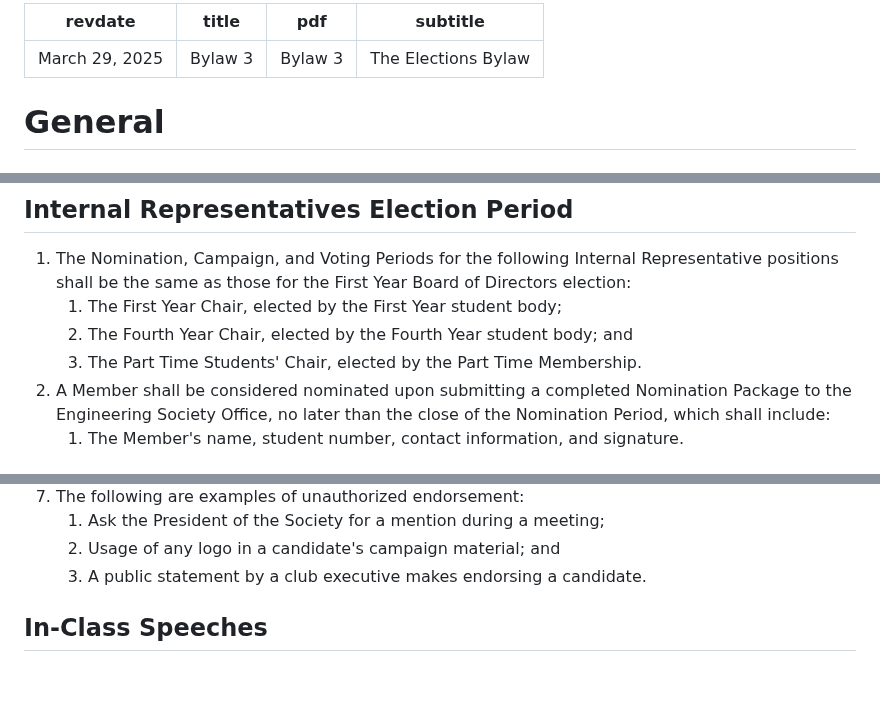
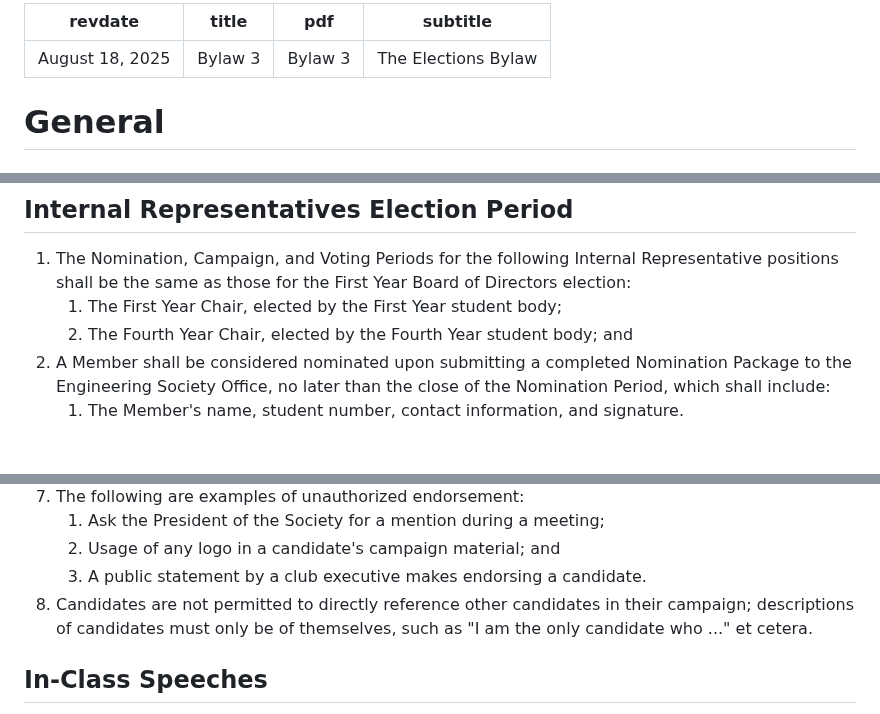
Before and after one commit to skule/bylaws, a Markdown page: bylaw-3.md, 3 parts joined by grey strips. GitHub-like rendering; blank space fills up the shorter version.

Commit message:
August PSC Bylaw 3 updates

```diff
--- a/bylaw-3.md
+++ b/bylaw-3.md
@@ -1,5 +1,5 @@
 ---
-revdate: March 29, 2025
+revdate: August 18, 2025
 title: Bylaw 3
 pdf: Bylaw 3
 subtitle: The Elections Bylaw
@@ -220,7 +220,6 @@ subtitle: The Elections Bylaw
 1. The Nomination, Campaign, and Voting Periods for the following Internal Representative positions shall be the same as those for the First Year Board of Directors election:
    1. The First Year Chair, elected by the First Year student body;
    1. The Fourth Year Chair, elected by the Fourth Year student body; and
-   1. The Part Time Students' Chair, elected by the Part Time Membership.
 1. A Member shall be considered nominated upon submitting a completed Nomination Package to the Engineering Society Office, no later than the close of the Nomination Period, which shall include:
    1. The Member's name, student number, contact information, and signature.
 
@@ -477,6 +476,7 @@ subtitle: The Elections Bylaw
    1. Ask the President of the Society for a mention during a meeting;
    1. Usage of any logo in a candidate's campaign material; and
    1. A public statement by a club executive makes endorsing a candidate.
+1. Candidates are not permitted to directly reference other candidates in their campaign; descriptions of candidates must only be of themselves, such as "I am the only candidate who ..." et cetera.
 
 ## In-Class Speeches
 1. In-class speeches before a class starts or after it ends are permitted, but permission needs to be granted from the lecturer. In-class speeches are not permitted for all candidates in any courses in which any candidates are lecturers.
```
